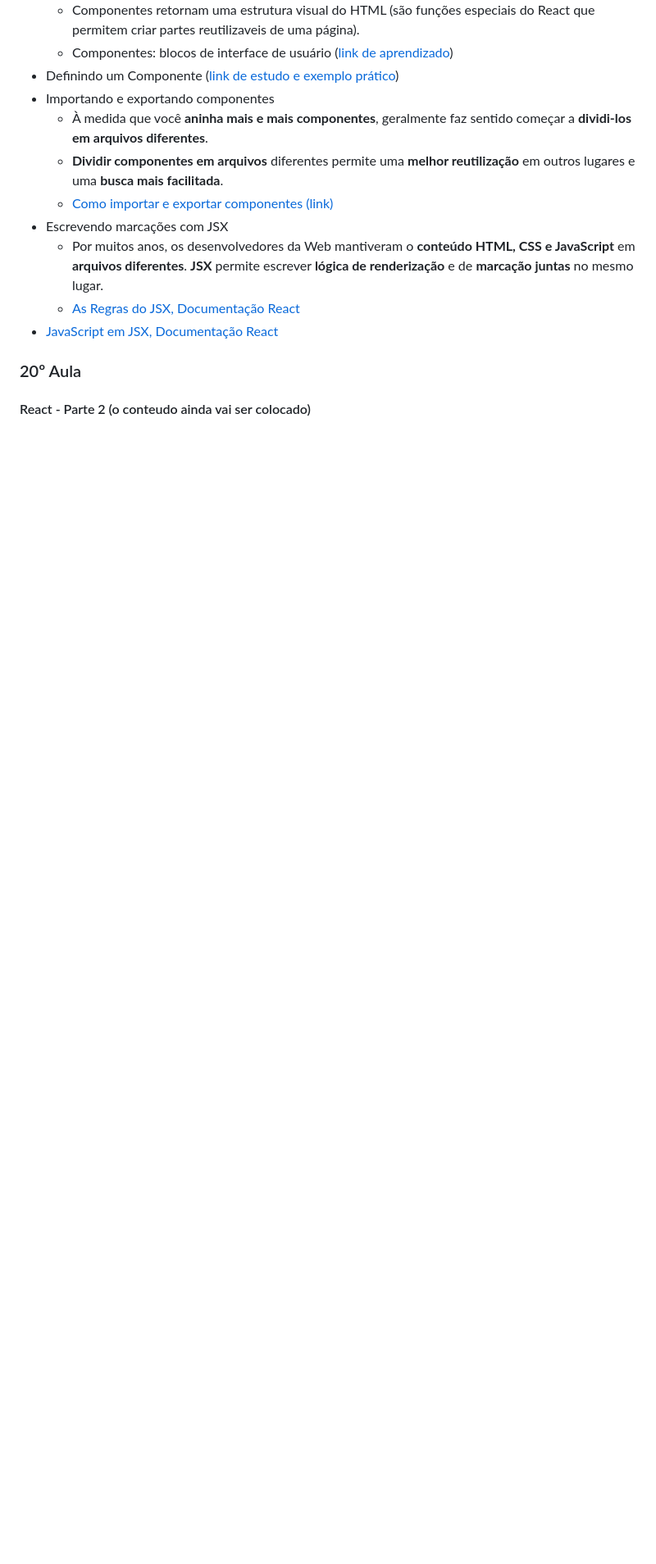
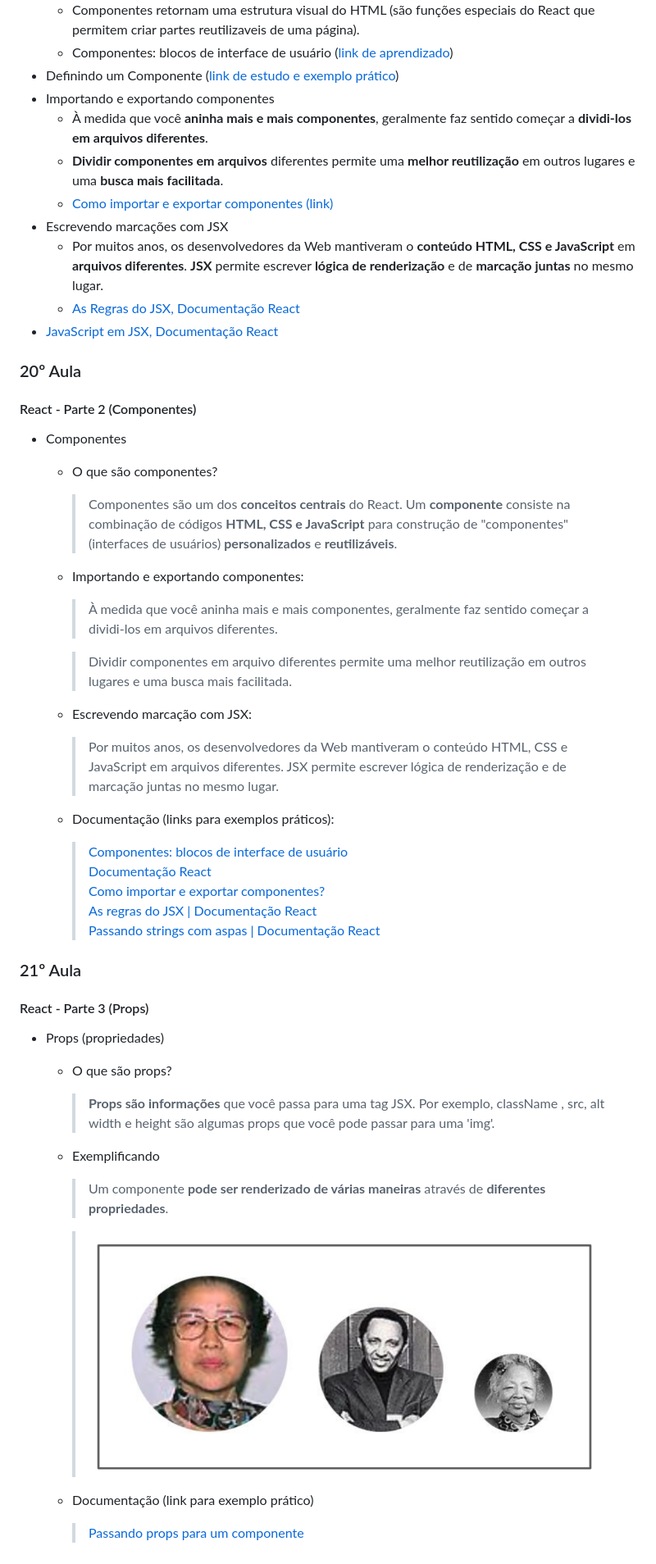
Before and after one commit to GabPSant/Softex, a Markdown page: README.md, the part around the change printed below. Shown: that part at 82% size. Rendered like a GitHub page; pictures changed too: img/exemplo-props.png (added); blank space fills up the shorter version.

Commit message:
Atualizações no 'README.md'

```diff
--- a/README.md
+++ b/README.md
@@ -512,4 +513,55 @@ console.log(`${macaco} usar crase ao inves de aspas duplas``)
 
 ### 20º Aula
 
-#### React - Parte 2 (o conteudo ainda vai ser colocado)
+#### React - Parte 2 (Componentes)
+
+- Componentes
+  - O que são componentes?
+
+    > Componentes são um dos **conceitos centrais** do React. Um **componente** consiste na
+    combinação de códigos **HTML, CSS e JavaScript** para construção de "componentes"
+    (interfaces de usuários) **personalizados** e **reutilizáveis**.
+
+  - Importando e exportando componentes:
+
+    > À medida que você aninha mais e mais componentes, geralmente faz sentido começar a
+    dividi-los em arquivos diferentes.
+
+    > Dividir componentes em arquivo diferentes permite uma melhor reutilização em outros
+    lugares e uma busca mais facilitada.
+
+  - Escrevendo marcação com JSX:
+
+    > Por muitos anos, os desenvolvedores da Web mantiveram o conteúdo HTML, CSS e
+    JavaScript em arquivos diferentes. JSX permite escrever lógica de renderização e de
+    marcação juntas no mesmo lugar.
+
+  - Documentação (links para exemplos práticos):
+
+    > [Componentes: blocos de interface de usuário](https://react.dev/learn/your-first-component)
+    > [Documentação React](https://react.dev/learn/your-first-component#defining-a-component)
+    > [Como importar e exportar componentes?](https://react.dev/learn/importing-and-exporting-components#exporting-and-importing-a-component)
+    > [As regras do JSX | Documentação React](https://react.dev/learn/writing-markup-with-jsx#1-return-a-single-root-element)
+    > [Passando strings com aspas | Documentação React](https://react.dev/learn/javascript-in-jsx-with-curly-braces#passing-strings-with-quotes)
+
+
+### 21º Aula
+
+#### React - Parte 3 (Props)
+
+- Props (propriedades)
+  - O que são props?
+
+    > **Props são informações** que você passa para uma tag JSX. Por exemplo, className ,
+    src, alt width e height são algumas props que você pode passar para uma 'img'.
+
+  - Exemplificando
+
+    > Um componente <Avatar> **pode ser renderizado de várias maneiras** através de
+    **diferentes propriedades**.
+
+    > ![Exemplo do props](./img/exemplo-props.png)
+
+  - Documentação (link para exemplo prático)
+
+    > [Passando props para um componente](https://react.dev/learn/passing-props-to-a-component#familiar-props)
```
Also changed, not shown: other parts of README.md (+3 -2 lines).
